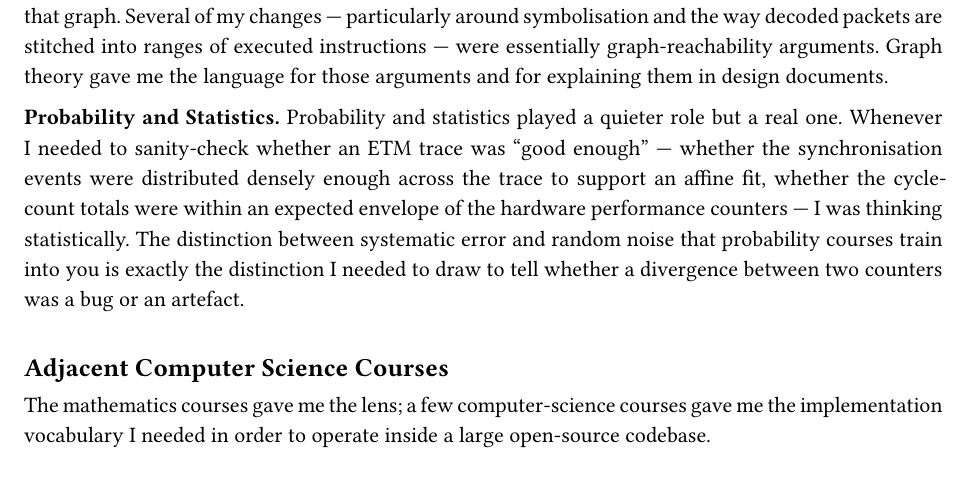
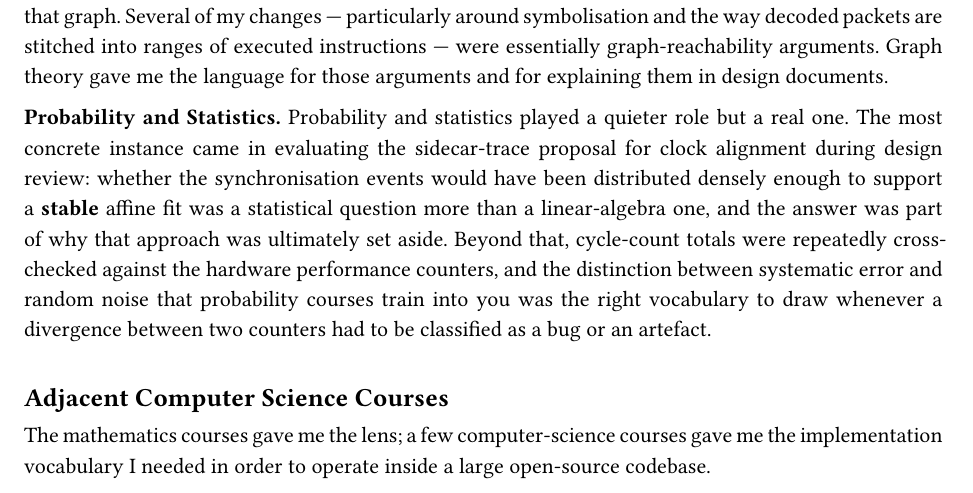
Before and after one commit to fouly-internship-auc/fouly-internship-auc.github.io, a Typst document (report/main.typ, which reads report/sections/03_coursework.typ): part of page 8 of 22, cut so that both start at the same text. Compiled offline with Typst 0.15.

Commit message:
align §3 P&S and CoursesThatMattered slide to Lens 2 reframe
Lens 2 was rewritten so the sidecar/sync-events approach is the path
NOT taken. Two surfaces still spoke as if it had shipped:

  - §3 P&S: previously said sync-event density was sanity-checked to
    "support an affine fit" — which implies the fit ran. Now scoped to
    the design-review evaluation of the sidecar proposal, where
    stability of the would-be fit is exactly what statistics was used
    to argue about — and contributed to setting the approach aside.

  - CoursesThatMattered slide: drop "equational reasoning about SQL"
    (§3 Discrete Math no longer leans on equational identities);
    "Affine fitting" → "Affine maps" + a note that the fit didn't
    ultimately ship; P&S note picks up the path-not-taken framing.

```diff
--- a/report/sections/03_coursework.typ
+++ b/report/sections/03_coursework.typ
@@ -48,15 +48,18 @@ instructions — were essentially graph-reachability arguments. Graph theory
 gave me the language for those arguments and for explaining them in design
 documents.
 
-*Probability and Statistics.* Probability and statistics played a quieter
-role but a real one. Whenever I needed to sanity-check whether an ETM
-trace was "good enough" — whether the synchronisation events were
-distributed densely enough across the trace to support an affine fit,
-whether the cycle-count totals were within an expected envelope of the
-hardware performance counters — I was thinking statistically. The
-distinction between systematic error and random noise that probability
-courses train into you is exactly the distinction I needed to draw to tell
-whether a divergence between two counters was a bug or an artefact.
+*Probability and Statistics.* Probability and statistics played a
+quieter role but a real one. The most concrete instance came in
+evaluating the sidecar-trace proposal for clock alignment during
+design review: whether the synchronisation events would have been
+distributed densely enough to support a *stable* affine fit was a
+statistical question more than a linear-algebra one, and the answer
+was part of why that approach was ultimately set aside. Beyond that,
+cycle-count totals were repeatedly cross-checked against the hardware
+performance counters, and the distinction between systematic error and
+random noise that probability courses train into you was the right
+vocabulary to draw whenever a divergence between two counters had to
+be classified as a bug or an artefact.
 
 == Adjacent Computer Science Courses
 
```
Also changed, not shown: 1 other file.
